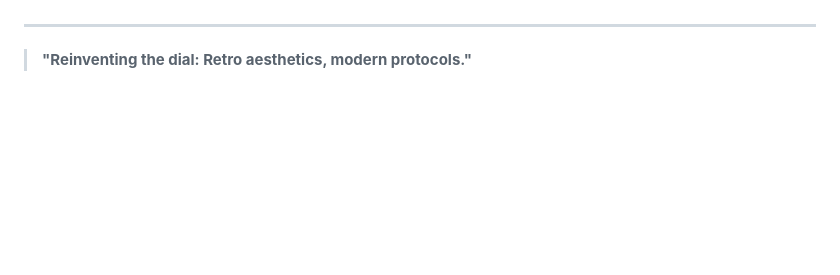
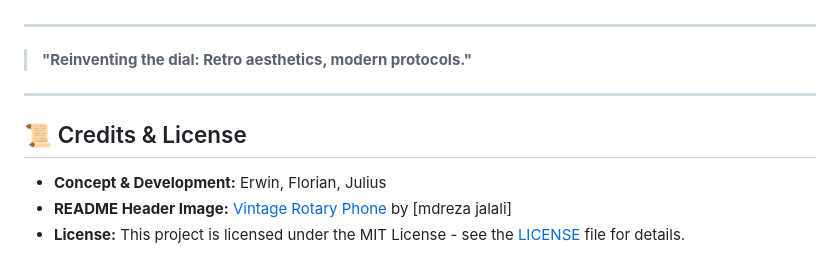
Before and after one commit to tuer-zhou/tiPhone, a Markdown page: README.md, the part around the change. GitHub-like rendering; blank space fills up the shorter version.

```diff
--- a/README.md
+++ b/README.md
@@ -92,3 +92,10 @@ The tiPhone does not use the public telephone network. It relies on a dedicated,
 ---
 
 > **"Reinventing the dial: Retro aesthetics, modern protocols."**
+
+---
+
+## 📜 Credits & License
+* **Concept & Development:** Erwin, Florian, Julius
+* **README Header Image:** [Vintage Rotary Phone](https://unsplash.com/de/fotos/vintage-wahlscheibentelefon-auf-einem-deckchen-p_v6L8nNWK0) by [mdreza jalali]
+* **License:** This project is licensed under the MIT License - see the [LICENSE](LICENSE) file for details.
```
